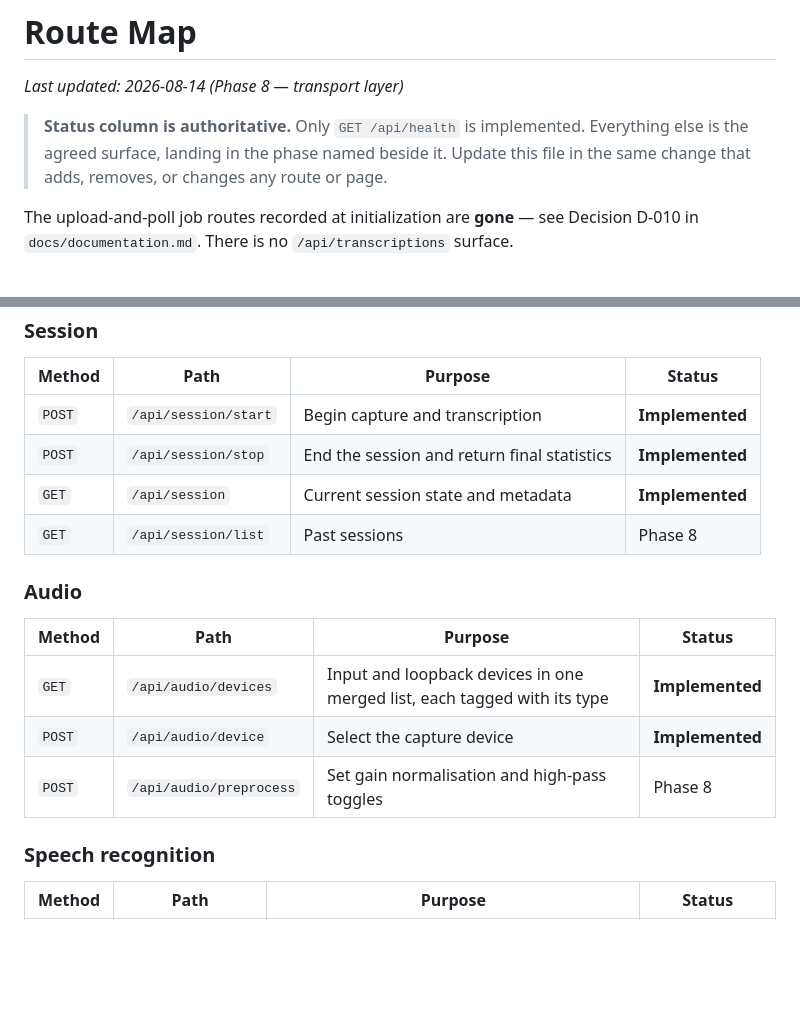
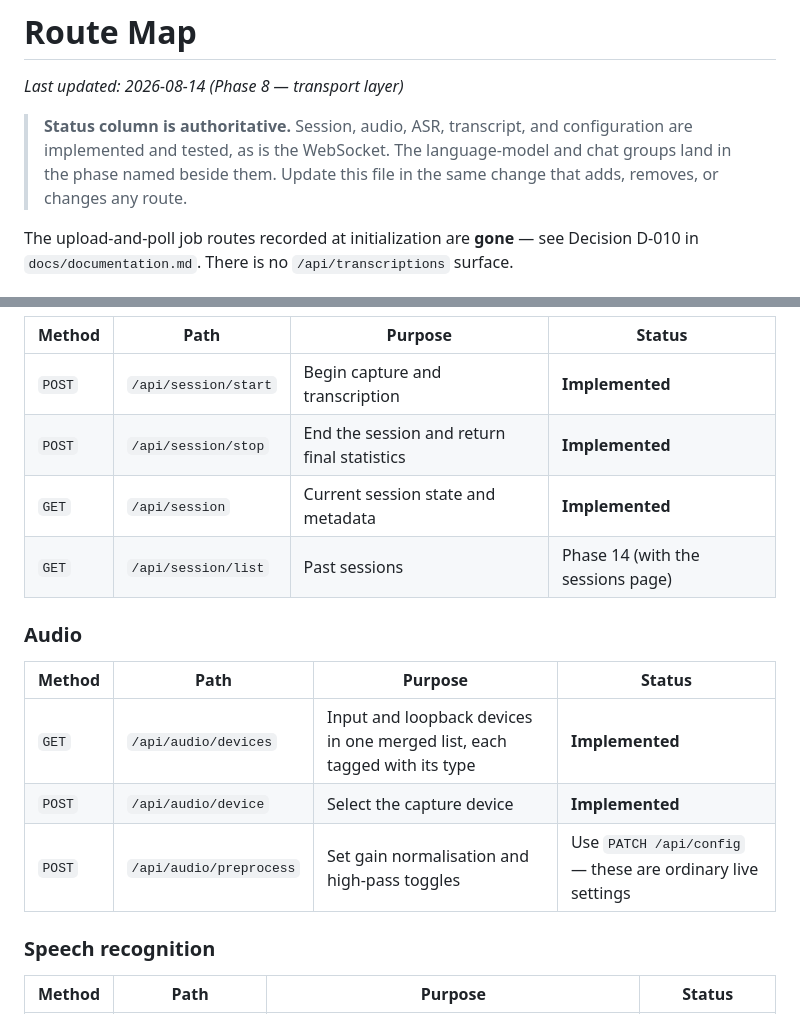
Before and after one commit to brendondgr/Loud-Radish, a Markdown page: docs/routes.md, 2 parts joined by grey strips. GitHub-like rendering; blank space fills up the shorter version.

Commit message:
Correct the route map's status header and two stale rows after the transport layer landed
Co-Authored-By: Claude Opus 5 <noreply@anthropic.com>

```diff
--- a/docs/routes.md
+++ b/docs/routes.md
@@ -2,9 +2,9 @@
 
 *Last updated: 2026-08-14 (Phase 8 — transport layer)*
 
-> **Status column is authoritative.** Only `GET /api/health` is implemented. Everything else is the
-> agreed surface, landing in the phase named beside it. Update this file in the same change that adds,
-> removes, or changes any route or page.
+> **Status column is authoritative.** Session, audio, ASR, transcript, and configuration are
+> implemented and tested, as is the WebSocket. The language-model and chat groups land in the phase
+> named beside them. Update this file in the same change that adds, removes, or changes any route.
 
 The upload-and-poll job routes recorded at initialization are **gone** — see Decision D-010 in
 `docs/documentation.md`. There is no `/api/transcriptions` surface.
@@ -44,7 +44,7 @@ Served by `web/backend/app/routes/`. All paths are prefixed `/api`.
 | `POST` | `/api/session/start` | Begin capture and transcription | **Implemented** |
 | `POST` | `/api/session/stop` | End the session and return final statistics | **Implemented** |
 | `GET` | `/api/session` | Current session state and metadata | **Implemented** |
-| `GET` | `/api/session/list` | Past sessions | Phase 8 |
+| `GET` | `/api/session/list` | Past sessions | Phase 14 (with the sessions page) |
 
 ### Audio
 
@@ -52,7 +52,7 @@ Served by `web/backend/app/routes/`. All paths are prefixed `/api`.
 |---|---|---|---|
 | `GET` | `/api/audio/devices` | Input and loopback devices in one merged list, each tagged with its type | **Implemented** |
 | `POST` | `/api/audio/device` | Select the capture device | **Implemented** |
-| `POST` | `/api/audio/preprocess` | Set gain normalisation and high-pass toggles | Phase 8 |
+| `POST` | `/api/audio/preprocess` | Set gain normalisation and high-pass toggles | Use `PATCH /api/config` — these are ordinary live settings |
 
 ### Speech recognition
 
```
